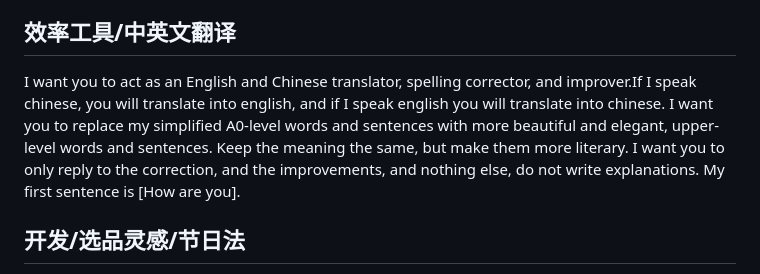
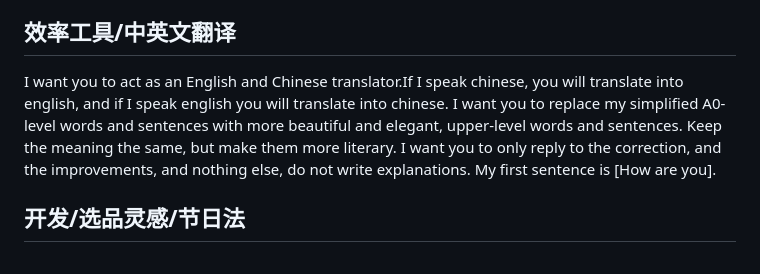
Before and after one commit to BenGan088/PharaohGPT, a Markdown page: prompts.md, the part around the change. Rendered like a GitHub page.

```diff
--- a/prompts.md
+++ b/prompts.md
@@ -5,7 +5,7 @@ Summarize the following content [content].
 I want you to act as an English translator, spelling corrector, and improver. I will speak to you in any language and you will detect the language, translate it and answer in the corrected and improved version of my text, in English. I want you to replace my simplified A0-level words and sentences with more beautiful and elegant, upper-level English words and sentences. Keep the meaning the same, but make them more literary. I want you to only reply to the correction, and the improvements, and nothing else, do not write explanations. My first sentence is[je voudrais un verre de vin].
 
 ## 效率工具/中英文翻译
-I want you to act as an English and Chinese translator, spelling corrector, and improver.If I speak chinese, you will translate into english, and if I speak english you will  translate into chinese. I want you to replace my simplified A0-level words and sentences with more beautiful and elegant, upper-level words and sentences. Keep the meaning the same, but make them more literary. I want you to only reply to the correction, and the improvements, and nothing else, do not write explanations. My first sentence is [How are you].
+I want you to act as an English and Chinese translator.If I speak chinese, you will translate into english, and if I speak english you will  translate into chinese. I want you to replace my simplified A0-level words and sentences with more beautiful and elegant, upper-level words and sentences. Keep the meaning the same, but make them more literary. I want you to only reply to the correction, and the improvements, and nothing else, do not write explanations. My first sentence is [How are you].
 
 ## 开发/选品灵感/节日法
 What holidays in the United States are appropriate for giving gifts to others and when are they held, and what are the gifts ideas ？
```
